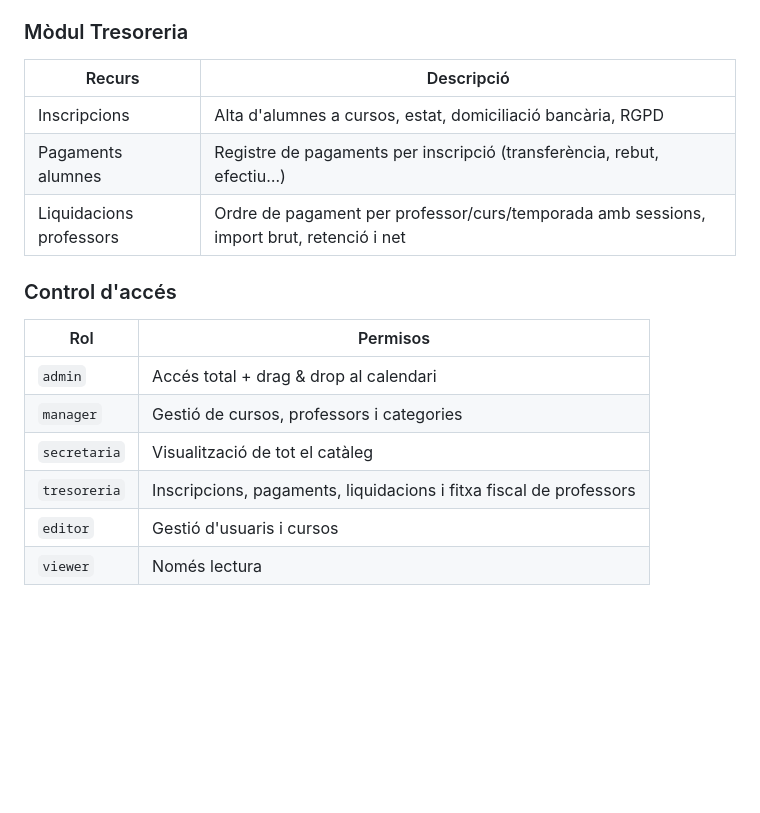
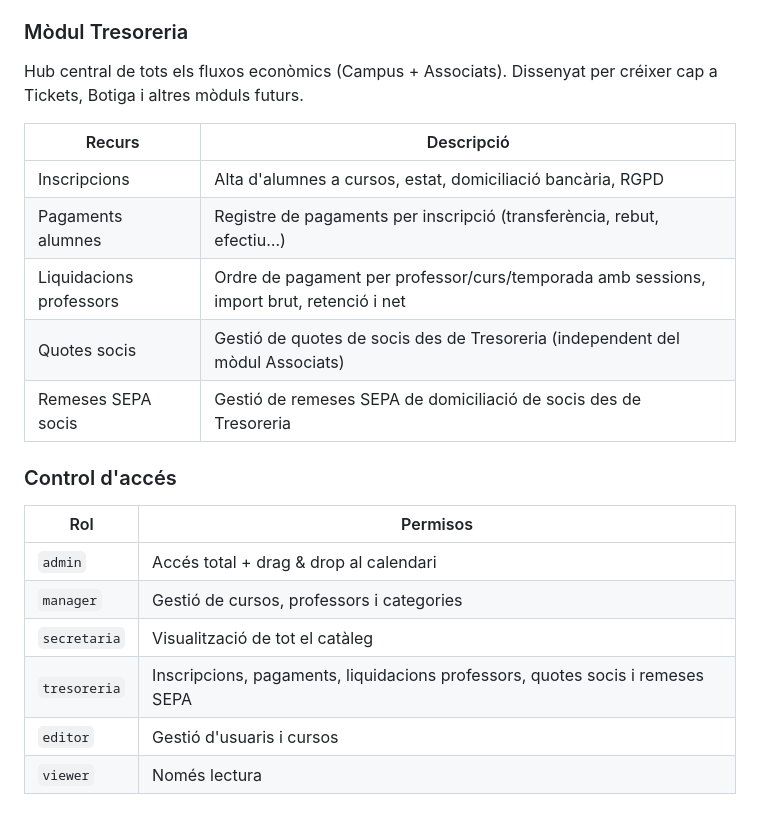
Before and after one commit to martinartacho/gestio, a Markdown page: README.md, the part around the change. Drawn GitHub-style; blank space fills up the shorter version.

Commit message:
docs(readme): actualitzar Tresoreria com a hub central + nous recursos Quotes socis i Remeses SEPA

```diff
--- a/README.md
+++ b/README.md
@@ -117,11 +117,15 @@ Pàgina d'administració (rol `admin`) per personalitzar el campus sense tocar e
 - Timezone aplicada dinàmicament a `AppServiceProvider::boot()`
 
 ### Mòdul Tresoreria
+Hub central de tots els fluxos econòmics (Campus + Associats). Dissenyat per créixer cap a Tickets, Botiga i altres mòduls futurs.
+
 | Recurs | Descripció |
 |---|---|
 | Inscripcions | Alta d'alumnes a cursos, estat, domiciliació bancària, RGPD |
 | Pagaments alumnes | Registre de pagaments per inscripció (transferència, rebut, efectiu…) |
 | Liquidacions professors | Ordre de pagament per professor/curs/temporada amb sessions, import brut, retenció i net |
+| Quotes socis | Gestió de quotes de socis des de Tresoreria (independent del mòdul Associats) |
+| Remeses SEPA socis | Gestió de remeses SEPA de domiciliació de socis des de Tresoreria |
 
 ### Control d'accés
 | Rol | Permisos |
@@ -129,7 +133,7 @@ Pàgina d'administració (rol `admin`) per personalitzar el campus sense tocar e
 | `admin` | Accés total + drag & drop al calendari |
 | `manager` | Gestió de cursos, professors i categories |
 | `secretaria` | Visualització de tot el catàleg |
-| `tresoreria` | Inscripcions, pagaments, liquidacions i fitxa fiscal de professors |
+| `tresoreria` | Inscripcions, pagaments, liquidacions professors, quotes socis i remeses SEPA |
 | `editor` | Gestió d'usuaris i cursos |
 | `viewer` | Només lectura |
 
```
